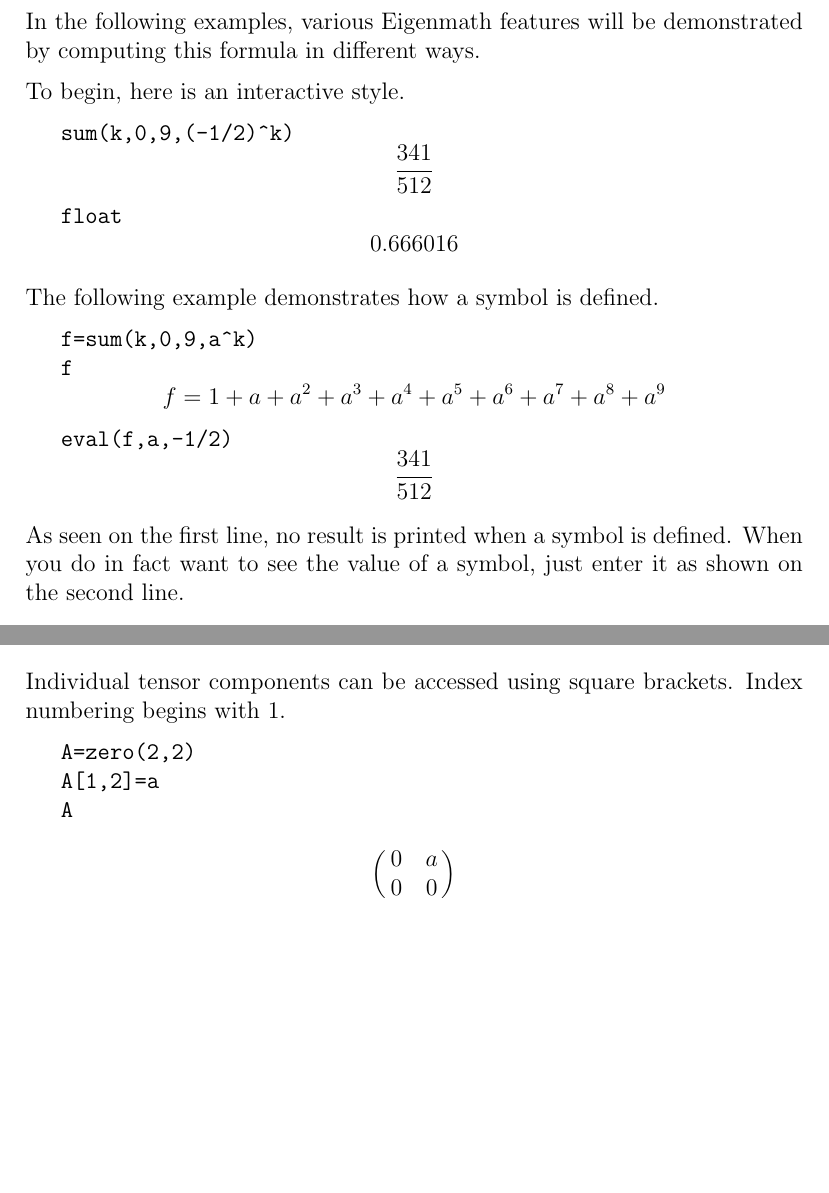
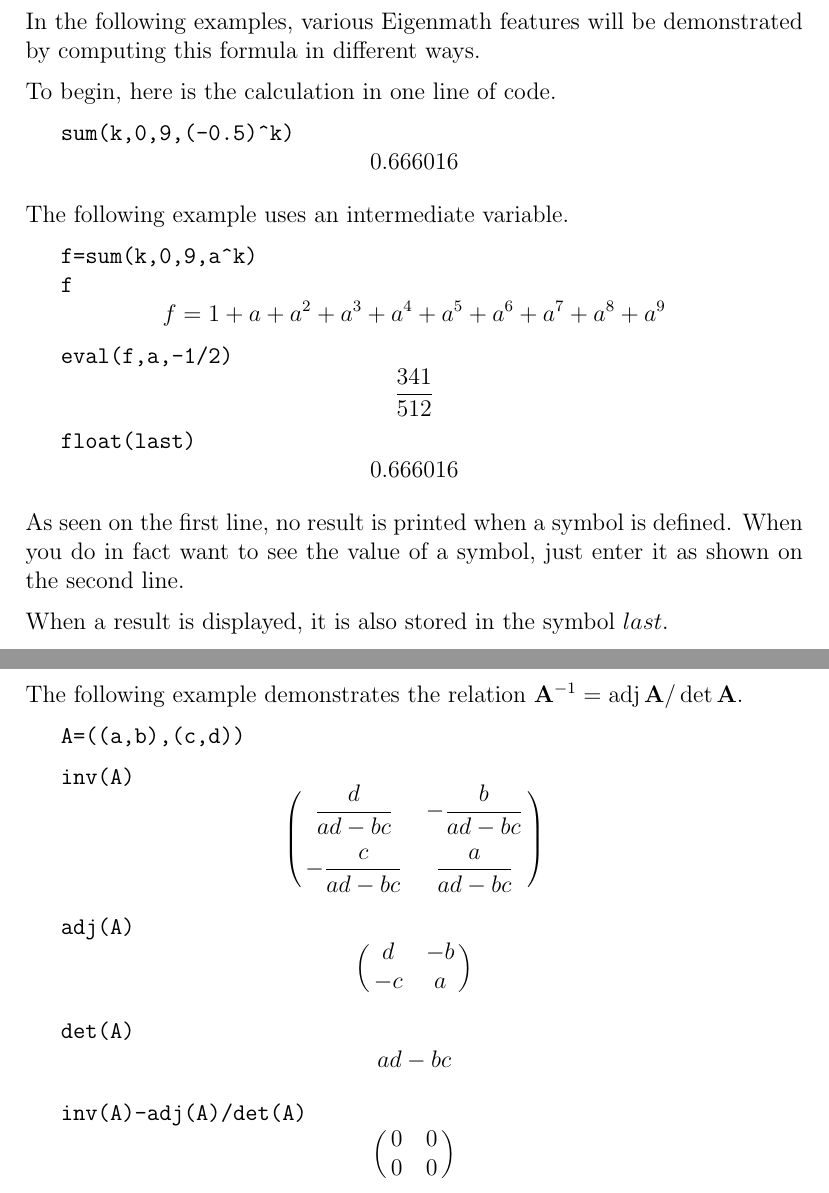
Before and after one commit to zhouxs1023/eigenmath-old, a LaTeX thesis (man.tex): two parts of pages 4 and 9 of 33 before the commit and two parts of pages 5 and 10 of 34 after it, joined at a grey line, cut so that both start at the same text, the shorter picture padded with empty space. Compiled offline with pdfLaTeX.

Commit message:
*** empty log message ***

```diff
--- a/man.tex
+++ b/man.tex
@@ -1,7 +1,7 @@
 \documentclass[12pt,openany]{report}
 \title{Eigenmath Manual}
 \author{George Weigt}
-\date{April 9, 2007}
+\date{April 16, 2007}
 \pagestyle{headings}
 \usepackage{graphicx}
 
@@ -53,18 +93,15 @@ by computing this formula in different ways.
 
 \medskip
 \noindent
-To begin, here is an interactive style.
+To begin, here is the calculation in one line of code.
 
 \medskip
-\verb$sum(k,0,9,(-1/2)^k)$
-$$341\over512$$
-
-\verb$float$
+\verb$sum(k,0,9,(-0.5)^k)$
 $$0.666016$$
 
 \medskip
 \noindent
-The following example demonstrates how a symbol is defined.
+The following example uses an intermediate variable.
 
 \medskip
 \verb$f=sum(k,0,9,a^k)$
@@ -75,11 +112,18 @@ $$f=1+a+a^2+a^3+a^4+a^5+a^6+a^7+a^8+a^9$$
 \verb$eval(f,a,-1/2)$
 $$341\over512$$
 
+\verb$float(last)$
+$$0.666016$$
+
 \medskip
 \noindent
 As seen on the first line, no result is printed when a symbol is defined.
 When you do in fact want to see the value of a symbol,
 just enter it as shown on the second line.
+
+\medskip
+\noindent
+When a result is displayed, it is also stored in the symbol $last$.
 
 \newpage
 
@@ -243,16 +267,40 @@ The following example shows how to use dot and inv to solve for $\bf X$ in $\bf
 
 $$\left(\matrix{-11.2887\cr8.24961}\right)$$
 
+\newpage
+
+\noindent
+The following example demonstrates the relation
+${\bf A}^{-1}=\mathop{\rm adj}{\bf A}/\mathop{\rm det}{\bf A}$.
+
+\medskip
+\verb$A=((a,b),(c,d))$
+
+\medskip
+\verb$inv(A)$
+$$\left(\matrix{
+\displaystyle{d\over ad-bc} & \displaystyle{-{b\over ad-bc}}\cr
+\cr
+\displaystyle{-{c\over ad-bc}} & \displaystyle{a\over ad-bc}\cr
+}\right)$$
+
+\medskip
+\verb$adj(A)$
+$$\left(\matrix{
+d & -b\cr
+-c & a\cr
+}\right)$$
+
+\medskip
+\verb$det(A)$
+$$ad-bc$$
+
+\medskip
+\verb$inv(A)-adj(A)/det(A)$
+$$\left(\matrix{
+0 & 0\cr
+0 & 0\cr
+}\right)$$
+
 \medskip
 \noindent
-Individual tensor components can be accessed using square brackets.
-Index numbering begins with 1.
-
-\medskip
-{\tt A=zero(2,2)}
-
-{\tt A[1,2]=a}
-
-{\tt A}
-
-$$\left(\matrix{0&a\cr0&0\cr}\right)$$
```
Also changed, not shown: man.tex (68 more changed lines).
